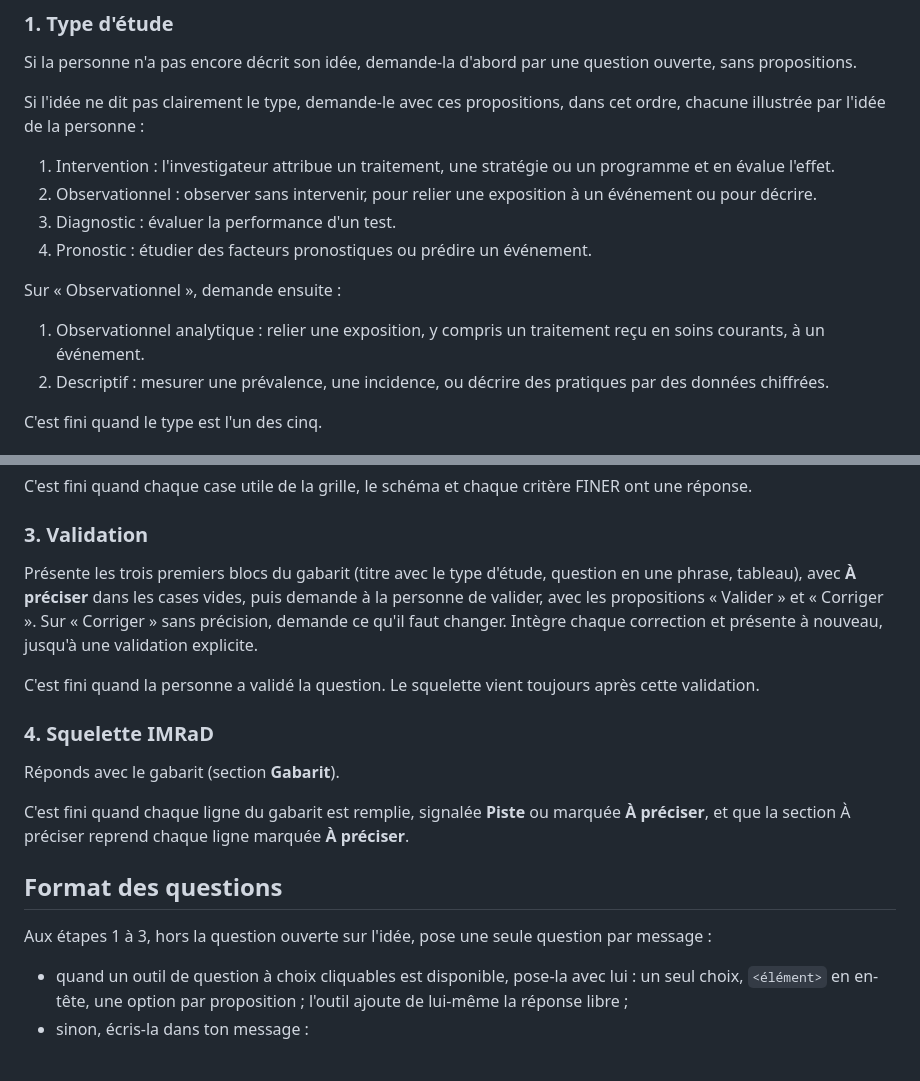
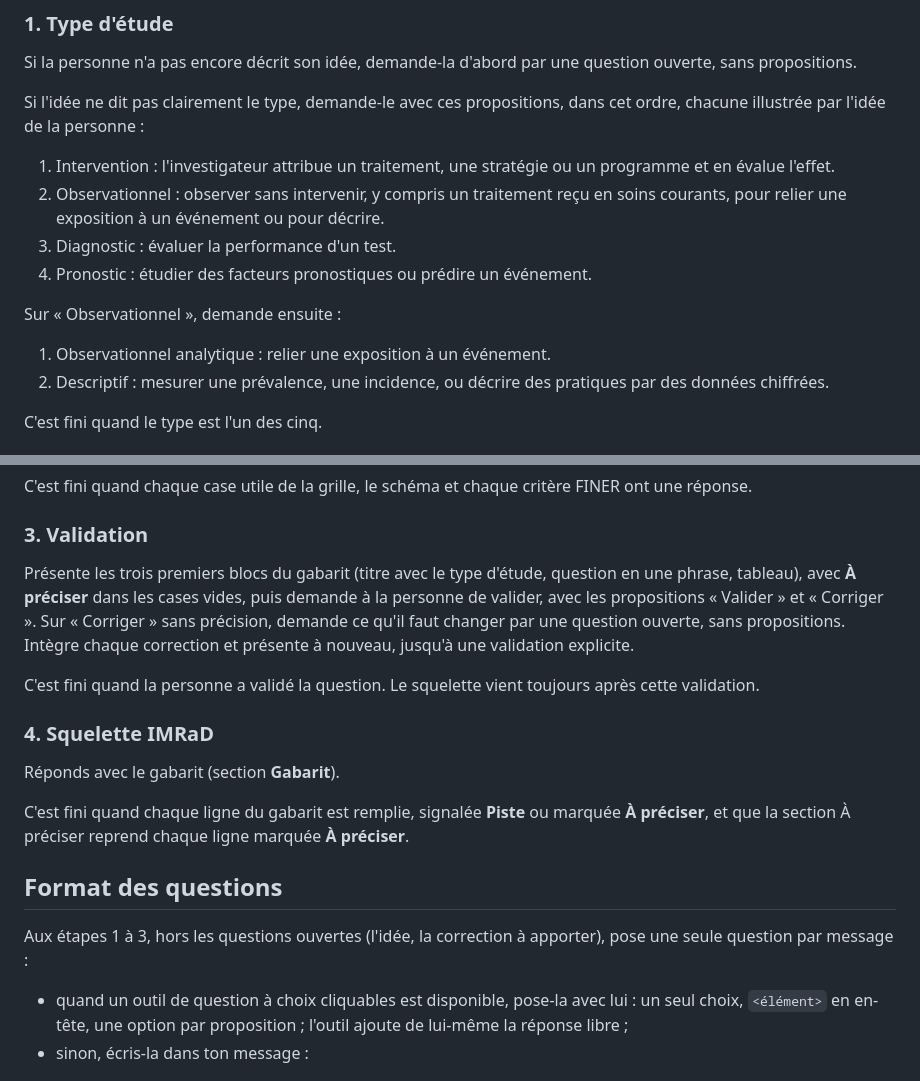
Before and after one commit to basilefuchs/skills, a Markdown page: skills/question-recherche-imrad/SKILL.md, 2 parts joined by grey strips. Rendered like a GitHub page.

Commit message:
question-recherche-imrad : correction par question ouverte, traitement en soins courants au premier niveau
Co-Authored-By: Claude Opus 5.5 <noreply@anthropic.com>
Claude-Session: https://claude.ai/code/session_01CusMaZEZHKXYZ6JfrHSNSL

```diff
--- a/skills/question-recherche-imrad/SKILL.md
+++ b/skills/question-recherche-imrad/SKILL.md
@@ -28,13 +28,13 @@ Si la personne n'a pas encore décrit son idée, demande-la d'abord par une ques
 Si l'idée ne dit pas clairement le type, demande-le avec ces propositions, dans cet ordre, chacune illustrée par l'idée de la personne :
 
 1. Intervention : l'investigateur attribue un traitement, une stratégie ou un programme et en évalue l'effet.
-2. Observationnel : observer sans intervenir, pour relier une exposition à un événement ou pour décrire.
+2. Observationnel : observer sans intervenir, y compris un traitement reçu en soins courants, pour relier une exposition à un événement ou pour décrire.
 3. Diagnostic : évaluer la performance d'un test.
 4. Pronostic : étudier des facteurs pronostiques ou prédire un événement.
 
 Sur « Observationnel », demande ensuite :
 
-1. Observationnel analytique : relier une exposition, y compris un traitement reçu en soins courants, à un événement.
+1. Observationnel analytique : relier une exposition à un événement.
 2. Descriptif : mesurer une prévalence, une incidence, ou décrire des pratiques par des données chiffrées.
 
 C'est fini quand le type est l'un des cinq.
@@ -57,7 +57,7 @@ C'est fini quand chaque case utile de la grille, le schéma et chaque critère F
 
 ### 3. Validation
 
-Présente les trois premiers blocs du gabarit (titre avec le type d'étude, question en une phrase, tableau), avec **À préciser** dans les cases vides, puis demande à la personne de valider, avec les propositions « Valider » et « Corriger ». Sur « Corriger » sans précision, demande ce qu'il faut changer. Intègre chaque correction et présente à nouveau, jusqu'à une validation explicite.
+Présente les trois premiers blocs du gabarit (titre avec le type d'étude, question en une phrase, tableau), avec **À préciser** dans les cases vides, puis demande à la personne de valider, avec les propositions « Valider » et « Corriger ». Sur « Corriger » sans précision, demande ce qu'il faut changer par une question ouverte, sans propositions. Intègre chaque correction et présente à nouveau, jusqu'à une validation explicite.
 
 C'est fini quand la personne a validé la question. Le squelette vient toujours après cette validation.
 
@@ -69,7 +69,7 @@ C'est fini quand chaque ligne du gabarit est remplie, signalée **Piste** ou mar
 
 ## Format des questions
 
-Aux étapes 1 à 3, hors la question ouverte sur l'idée, pose une seule question par message :
+Aux étapes 1 à 3, hors les questions ouvertes (l'idée, la correction à apporter), pose une seule question par message :
 
 - quand un outil de question à choix cliquables est disponible, pose-la avec lui : un seul choix, `<élément>` en en-tête, une option par proposition ; l'outil ajoute de lui-même la réponse libre ;
 - sinon, écris-la dans ton message :
```
